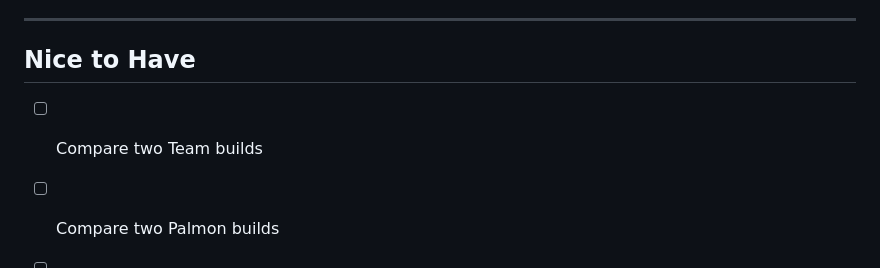
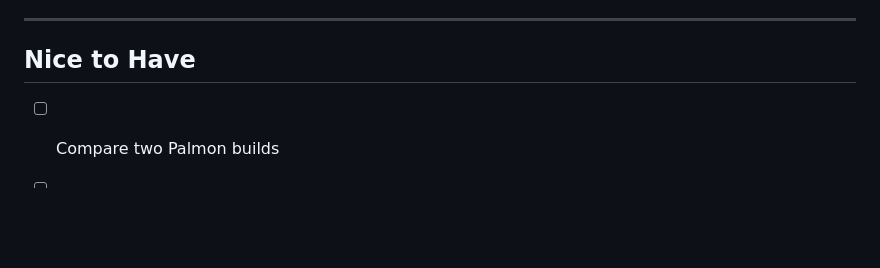
Before and after one commit to Escikay26/Palmon-Survival-Calculator, a Markdown page: docs/TODO.md, the part around one of its changes. Rendered like a GitHub page; blank space fills up the shorter version.

Commit message:
Update Team Overview roadmap after Evolution editor

```diff
--- a/docs/TODO.md
+++ b/docs/TODO.md
@@ -121,7 +121,6 @@ architecture instead of hard-coding a fixed list of systems.
 
 ## Nice to Have
 
-- [ ] Compare two Team builds
 - [ ] Compare two Palmon builds
 - [ ] Shareable build representation
 - [ ] Team-focused optimization tools only when the optimization target is explicit
```
Also changed, not shown: other parts of docs/TODO.md (+1 -1 lines).
